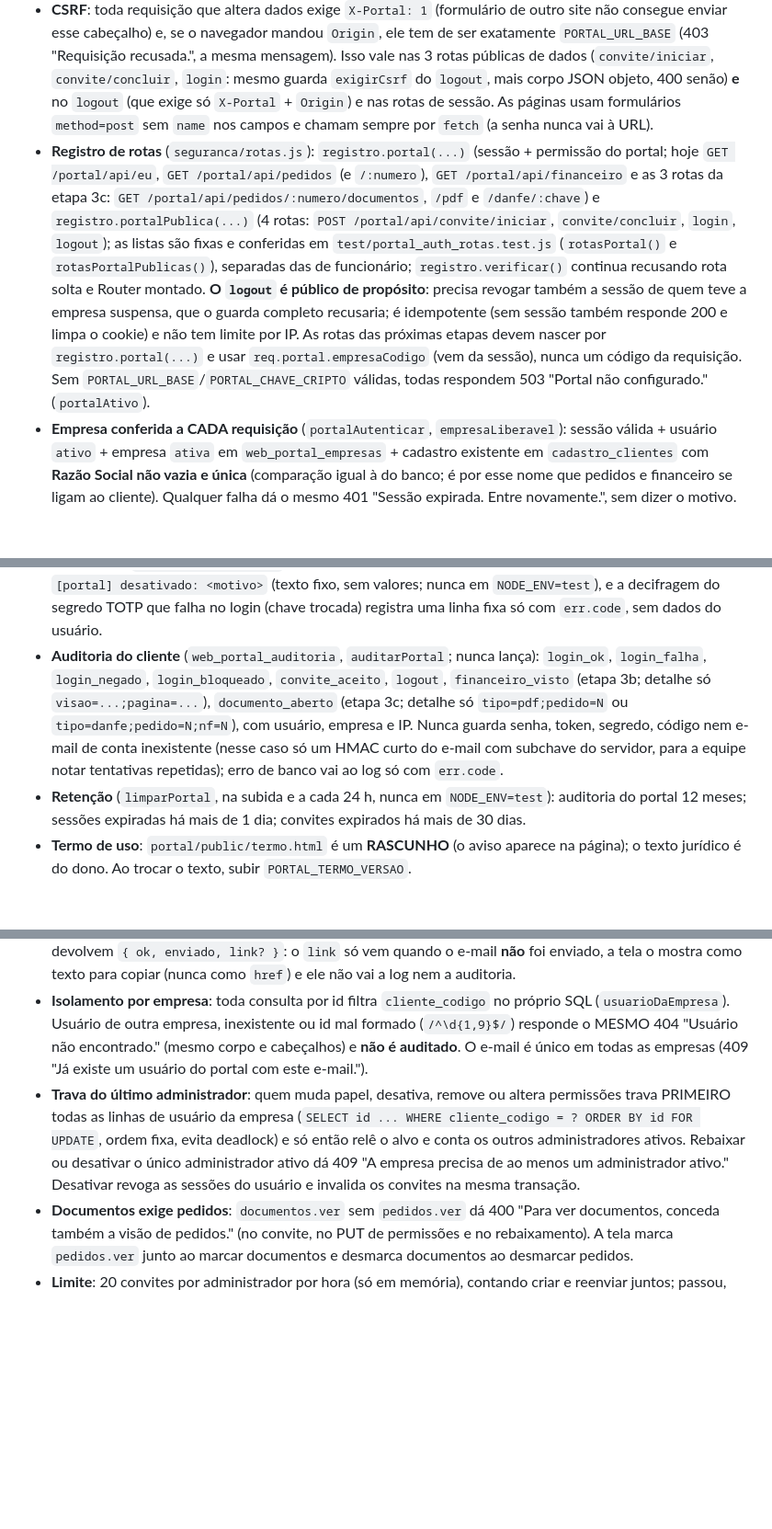
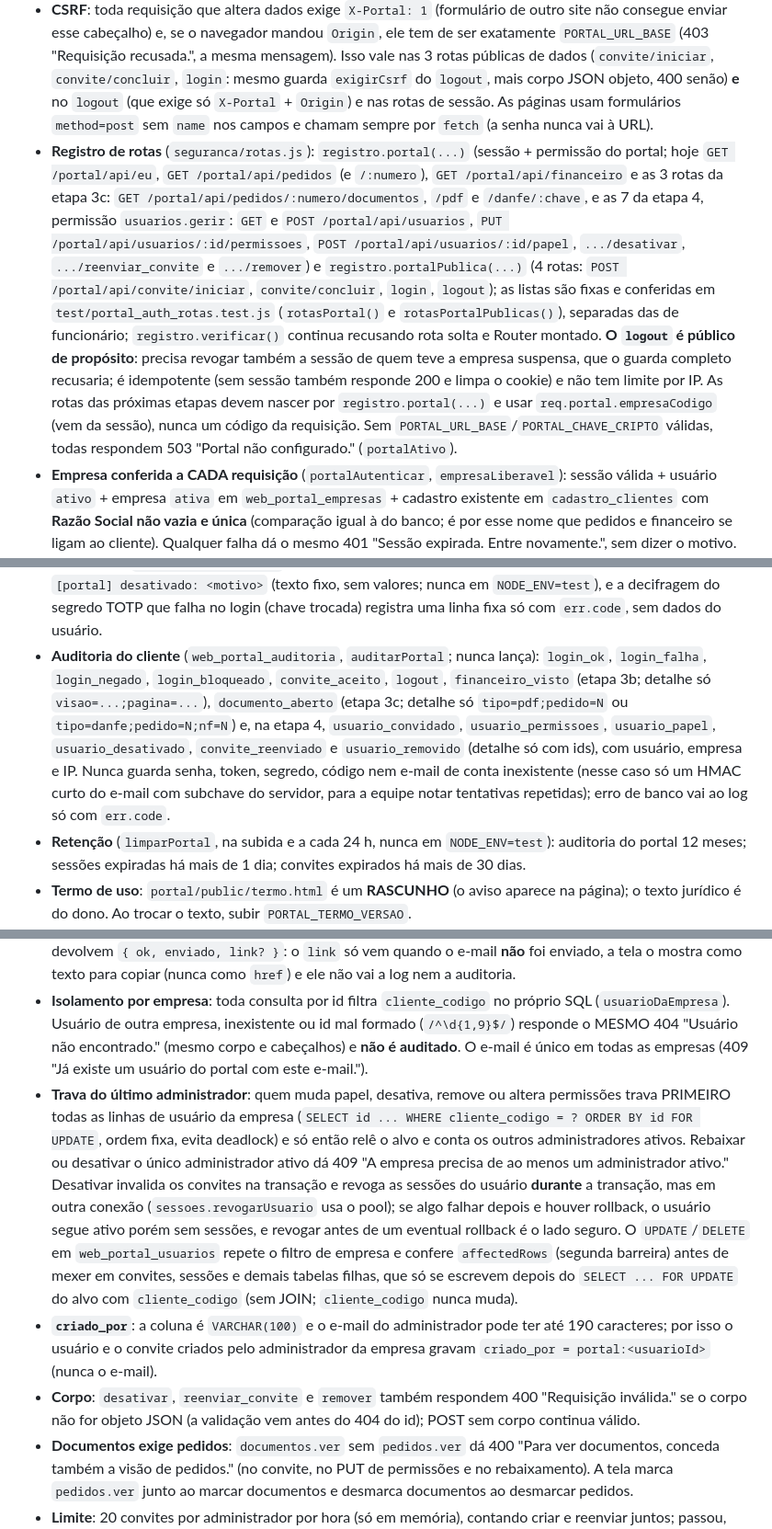
Before and after one commit to ThiagoZmb/APP_SITE, a Markdown page: docs/regras/portal-identidade.md, 3 parts joined by grey strips. Shown at 92% size. Rendered like a GitHub page; blank space fills up the shorter version.

Commit message:
docs(portal): regras da etapa 4 atualizadas apos a revisao final
Co-Authored-By: Claude Sonnet 5.5 <noreply@anthropic.com>

```diff
--- a/docs/regras/portal-identidade.md
+++ b/docs/regras/portal-identidade.md
@@ -7,7 +7,7 @@ Spec: `docs/superpowers/specs/2026-11-03-portal-do-cliente-seguranca-design.md`
 - **Sessão**: token opaco (32 bytes, base64url) no cookie `__Host-portal` (`HttpOnly; Secure; SameSite=Strict; Path=/`, sem Domain, Max-Age 8 h). O banco guarda só o **hash SHA-256** (`web_portal_sessoes.id`). Vale 8 h absolutas e **60 min de inatividade** (`ultimo_uso_em`, regravado no máximo uma vez por minuto). **Não há JWT** e a tabela é separada da `web_sessoes` dos funcionários: token de funcionário não vale no portal e a sessão do portal não vale nas rotas internas (`autenticar` exige `tipo: 'funcionario'`). Revogável por token (logout), por usuário (reiniciar 2º fator) e por empresa (suspender, na hora).
 - **Páginas e origem**: as páginas (`portal/public/`, servidas por `express.static` em `/portal`, só GET/HEAD) e a API (`/portal/api/*`) são do **mesmo servidor e da mesma origem** (`PORTAL_URL_BASE`); o sistema interno continua em outra origem (GitHub Pages), então o JavaScript do site interno nunca compartilha origem com o do cliente. `cabecalhosPortal` põe em tudo que é `/portal`: `Content-Security-Policy` rígida (`default-src 'self'`, sem inline, `frame-ancestors 'none'`, `form-action 'self'`, `base-uri 'none'`), `Cache-Control: no-store`, `Referrer-Policy: no-referrer`, `nosniff`. O CORS (`portal/cors.js`) em `/portal/...` (sem diferenciar caixa) aceita **SOMENTE** a origem `PORTAL_URL_BASE` (com o portal ativo) ou requisição sem `Origin`: GitHub Pages e localhost **não** valem lá (nem no preflight), para que outra página da conta não dispare logins nem leia a resposta; fora de `/portal/` a regra de sempre (GitHub Pages, localhost) não mudou.
 - **CSRF**: toda requisição que altera dados exige `X-Portal: 1` (formulário de outro site não consegue enviar esse cabeçalho) e, se o navegador mandou `Origin`, ele tem de ser exatamente `PORTAL_URL_BASE` (403 "Requisição recusada.", a mesma mensagem). Isso vale nas 3 rotas públicas de dados (`convite/iniciar`, `convite/concluir`, `login`: mesmo guarda `exigirCsrf` do `logout`, mais corpo JSON objeto, 400 senão) **e** no `logout` (que exige só `X-Portal` + `Origin`) e nas rotas de sessão. As páginas usam formulários `method=post` sem `name` nos campos e chamam sempre por `fetch` (a senha nunca vai à URL).
-- **Registro de rotas** (`seguranca/rotas.js`): `registro.portal(...)` (sessão + permissão do portal; hoje `GET /portal/api/eu`, `GET /portal/api/pedidos` (e `/:numero`), `GET /portal/api/financeiro` e as 3 rotas da etapa 3c: `GET /portal/api/pedidos/:numero/documentos`, `/pdf` e `/danfe/:chave`) e `registro.portalPublica(...)` (4 rotas: `POST /portal/api/convite/iniciar`, `convite/concluir`, `login`, `logout`); as listas são fixas e conferidas em `test/portal_auth_rotas.test.js` (`rotasPortal()` e `rotasPortalPublicas()`), separadas das de funcionário; `registro.verificar()` continua recusando rota solta e Router montado. **O `logout` é público de propósito**: precisa revogar também a sessão de quem teve a empresa suspensa, que o guarda completo recusaria; é idempotente (sem sessão também responde 200 e limpa o cookie) e não tem limite por IP. As rotas das próximas etapas devem nascer por `registro.portal(...)` e usar `req.portal.empresaCodigo` (vem da sessão), nunca um código da requisição. Sem `PORTAL_URL_BASE`/`PORTAL_CHAVE_CRIPTO` válidas, todas respondem 503 "Portal não configurado." (`portalAtivo`).
+- **Registro de rotas** (`seguranca/rotas.js`): `registro.portal(...)` (sessão + permissão do portal; hoje `GET /portal/api/eu`, `GET /portal/api/pedidos` (e `/:numero`), `GET /portal/api/financeiro` e as 3 rotas da etapa 3c: `GET /portal/api/pedidos/:numero/documentos`, `/pdf` e `/danfe/:chave`, e as 7 da etapa 4, permissão `usuarios.gerir`: `GET` e `POST /portal/api/usuarios`, `PUT /portal/api/usuarios/:id/permissoes`, `POST /portal/api/usuarios/:id/papel`, `.../desativar`, `.../reenviar_convite` e `.../remover`) e `registro.portalPublica(...)` (4 rotas: `POST /portal/api/convite/iniciar`, `convite/concluir`, `login`, `logout`); as listas são fixas e conferidas em `test/portal_auth_rotas.test.js` (`rotasPortal()` e `rotasPortalPublicas()`), separadas das de funcionário; `registro.verificar()` continua recusando rota solta e Router montado. **O `logout` é público de propósito**: precisa revogar também a sessão de quem teve a empresa suspensa, que o guarda completo recusaria; é idempotente (sem sessão também responde 200 e limpa o cookie) e não tem limite por IP. As rotas das próximas etapas devem nascer por `registro.portal(...)` e usar `req.portal.empresaCodigo` (vem da sessão), nunca um código da requisição. Sem `PORTAL_URL_BASE`/`PORTAL_CHAVE_CRIPTO` válidas, todas respondem 503 "Portal não configurado." (`portalAtivo`).
 - **Empresa conferida a CADA requisição** (`portalAutenticar`, `empresaLiberavel`): sessão válida + usuário `ativo` + empresa `ativa` em `web_portal_empresas` + cadastro existente em `cadastro_clientes` com **Razão Social não vazia e única** (comparação igual à do banco; é por esse nome que pedidos e financeiro se ligam ao cliente). Qualquer falha dá o mesmo 401 "Sessão expirada. Entre novamente.", sem dizer o motivo. Só se libera uma empresa fora do relatório `GET /clientes/nomes_duplicados` (409 com mensagem; a lista da tela já marca "liberavel" e o motivo). Uma empresa já liberada que depois ganhe um nome duplicado deixa de entrar (e o convite deixa de valer).
 - **Login em um passo** (`POST /portal/api/login`: e-mail, senha e código do aplicativo **ou** código de recuperação): uma consulta única (`SQL_LOGIN`, que roda o mesmo plano com ou sem conta), 1 `bcrypt.compare` (contra `HASH_FALSO` se não há conta), 1 verificação TOTP (contra segredo fictício se não há conta) e os mesmos UPDATEs de consumo (alvo `id 0` quando não há direito). **Toda falha** (conta inexistente, inativa, empresa suspensa, nome duplicado, senha ou código errados, e-mail inválido) responde a mesma 401 "E-mail, senha ou código inválidos."; só a auditoria distingue `login_negado` (conta/empresa inativa) de `login_falha`. Limites **em memória** (zeram ao reiniciar o servidor; o Render roda uma instância): 10 respostas de erro por IP em 15 min nas 3 rotas públicas (`express-rate-limit`, só falhas contam) e 5 falhas por conta em 15 min (`criarLimiteLogin`, 429 igual para conta real e inexistente, avisando `Retry-After`; as contas inexistentes entram por nome, com teto). Consequência aceita: terceiros podem bloquear uma conta por 15 min errando de propósito.
 - **Senha**: 12 a 72 bytes em UTF-8, bcrypt custo 12 (`CUSTO_BCRYPT`), sem espaço nas pontas, sem caractere único repetido, sem conter o e-mail e fora da lista de senhas comuns (`portal/senha.js`).
@@ -17,6 +17,6 @@ Spec: `docs/superpowers/specs/2026-11-03-portal-do-cliente-seguranca-design.md`
 - **Desativar e Remover usuário** (`POST /admin/portal/usuarios/:id/desativar` e `/remover`, `portal.gerir`, em transação, resposta `{ ok: true }`, id estrito: `12abc` = 400, inexistente = 404): **Desativar** serve para qualquer situação exceto `inativo` (409): grava `situacao = 'inativo'`, invalida os convites abertos e revoga as sessões do usuário; não exige empresa ativa; usuário `inativo` não entra (regra do login e de `portalAutenticar`). **Remover** só vale para `convidado` que **nunca aceitou o convite** (`termo_aceito_em` nulo; quem foi convidado de novo após reiniciar o 2º fator já aceitou e só se desativa): apaga usuário, convites, códigos de recuperação, permissões e sessões dele e libera o e-mail (409 "Só dá para remover quem ainda não aceitou o convite; use Desativar." nos demais). Reativar usuário inativo **não existe**. A tela da equipe tem os botões, ambos com `confirm()`.
 - **Permissão `portal.gerir`**: só o **Administrador** (migração `acrescentarPermissoesPortal`; fora do Interno completo). Libera/suspende/reativa empresas, convida, reenvia, reinicia, desativa e remove. Cada ação da equipe grava em `web_auditoria` (`portal_empresa_liberada/suspensa/reativada`, `portal_convite_criado`, `portal_2fa_reiniciado`, `portal_usuario_desativado/removido`), só com ids. A lista de clientes da tela marca como não liberável a razão social vazia (motivo "O cadastro está sem razão social.", e o POST de liberar responde 409 com a mesma mensagem). A busca usa `LIKE ? ESCAPE '!'` (escapa `!`, `%` e `_` com `!`; não depende de `NO_BACKSLASH_ESCAPES`). Na subida, com o portal desativado, o servidor escreve UMA linha `[portal] desativado: <motivo>` (texto fixo, sem valores; nunca em `NODE_ENV=test`), e a decifragem do segredo TOTP que falha no login (chave trocada) registra uma linha fixa só com `err.code`, sem dados do usuário.
-- **Auditoria do cliente** (`web_portal_auditoria`, `auditarPortal`; nunca lança): `login_ok`, `login_falha`, `login_negado`, `login_bloqueado`, `convite_aceito`, `logout`, `financeiro_visto` (etapa 3b; detalhe só `visao=...;pagina=...`), `documento_aberto` (etapa 3c; detalhe só `tipo=pdf;pedido=N` ou `tipo=danfe;pedido=N;nf=N`), com usuário, empresa e IP. Nunca guarda senha, token, segredo, código nem e-mail de conta inexistente (nesse caso só um HMAC curto do e-mail com subchave do servidor, para a equipe notar tentativas repetidas); erro de banco vai ao log só com `err.code`.
+- **Auditoria do cliente** (`web_portal_auditoria`, `auditarPortal`; nunca lança): `login_ok`, `login_falha`, `login_negado`, `login_bloqueado`, `convite_aceito`, `logout`, `financeiro_visto` (etapa 3b; detalhe só `visao=...;pagina=...`), `documento_aberto` (etapa 3c; detalhe só `tipo=pdf;pedido=N` ou `tipo=danfe;pedido=N;nf=N`) e, na etapa 4, `usuario_convidado`, `usuario_permissoes`, `usuario_papel`, `usuario_desativado`, `convite_reenviado` e `usuario_removido` (detalhe só com ids), com usuário, empresa e IP. Nunca guarda senha, token, segredo, código nem e-mail de conta inexistente (nesse caso só um HMAC curto do e-mail com subchave do servidor, para a equipe notar tentativas repetidas); erro de banco vai ao log só com `err.code`.
 - **Retenção** (`limparPortal`, na subida e a cada 24 h, nunca em `NODE_ENV=test`): auditoria do portal 12 meses; sessões expiradas há mais de 1 dia; convites expirados há mais de 30 dias.
 - **Termo de uso**: `portal/public/termo.html` é um **RASCUNHO** (o aviso aparece na página); o texto jurídico é do dono. Ao trocar o texto, subir `PORTAL_TERMO_VERSAO`.
 - **NÃO testado** (só banco falso, transporte de e-mail injetado e o servidor Express de teste): SMTP real; as páginas do cliente e a tela da equipe no navegador real; aplicativo autenticador real (o TOTP foi conferido contra os vetores do RFC 6238 e por código gerado nos testes); MySQL real (todo o SQL só contra banco falso; **a consulta única do login (agora `FROM (SELECT 1 AS um) k LEFT JOIN web_portal_usuarios u ON u.email = ?`, sem placeholder em tabela derivada) e a de clientes da tela da equipe não rodaram em MySQL real**, e a criação das tabelas `web_portal_*` roda na subida do ERP: conferir antes de publicar, roteiro na seção 12 de `docs/portal_configuracao.md`); a pasta `portal/public` no Render/Linux (maiúsculas/minúsculas de caminho, deploy da pasta); concorrência real com `FOR UPDATE` (o banco falso não tranca). Aceitos e anotados: limitadores só em memória; `logout` sem limite por IP; com o portal desativado as páginas estáticas ainda respondem 200 (só a API dá 503).
@@ -68,7 +68,9 @@ Spec: `docs/superpowers/specs/2026-11-04-portal-etapa4-usuarios-design.md`. **Ne
 - **Modelo de permissões**: `usuarios.gerir` pertence ao **papel** `admin_geral` e **nunca** é gravada em `web_portal_permissoes` nem concedível; o administrador tem também, por papel, as três concedíveis. O usuário comum (`papel = 'usuario'`) só tem o que estiver gravado entre `PERMISSOES_CONCEDIVEIS` (`portal/acesso.js`: `pedidos.ver`, `documentos.ver`, `financeiro.ver`). `/portal/api/eu` devolve `usuario.permissoes` (o administrador inclui `usuarios.gerir`); a tela e o link "Usuários" do início aparecem só com ela, mas a barreira real é o servidor.
 - **Rotas** (`rotas/portal_usuarios.js`, por `registro.portal(...)`, permissão `usuarios.gerir`; a empresa vem SEMPRE da sessão): `GET /portal/api/usuarios` (lista com papel, situação e permissões); `POST /portal/api/usuarios` (`{ email, permissoes }`, **`permissoes` obrigatório**, cria usuário `convidado` com convite); `PUT /portal/api/usuarios/:id/permissoes`; `POST /portal/api/usuarios/:id/papel` (`admin_geral` ou `usuario`; para `usuario` leva `permissoes`); `POST .../desativar`; `POST .../reenviar_convite`; `POST .../remover` (só convidado que nunca aceitou o convite). Convite e reenvio devolvem `{ ok, enviado, link? }`: o `link` só vem quando o e-mail **não** foi enviado, a tela o mostra como texto para copiar (nunca como `href`) e ele não vai a log nem a auditoria.
 - **Isolamento por empresa**: toda consulta por id filtra `cliente_codigo` no próprio SQL (`usuarioDaEmpresa`). Usuário de outra empresa, inexistente ou id mal formado (`/^\d{1,9}$/`) responde o MESMO 404 "Usuário não encontrado." (mesmo corpo e cabeçalhos) e **não é auditado**. O e-mail é único em todas as empresas (409 "Já existe um usuário do portal com este e-mail.").
-- **Trava do último administrador**: quem muda papel, desativa, remove ou altera permissões trava PRIMEIRO todas as linhas de usuário da empresa (`SELECT id ... WHERE cliente_codigo = ? ORDER BY id FOR UPDATE`, ordem fixa, evita deadlock) e só então relê o alvo e conta os outros administradores ativos. Rebaixar ou desativar o único administrador ativo dá 409 "A empresa precisa de ao menos um administrador ativo." Desativar revoga as sessões do usuário e invalida os convites na mesma transação.
+- **Trava do último administrador**: quem muda papel, desativa, remove ou altera permissões trava PRIMEIRO todas as linhas de usuário da empresa (`SELECT id ... WHERE cliente_codigo = ? ORDER BY id FOR UPDATE`, ordem fixa, evita deadlock) e só então relê o alvo e conta os outros administradores ativos. Rebaixar ou desativar o único administrador ativo dá 409 "A empresa precisa de ao menos um administrador ativo." Desativar invalida os convites na transação e revoga as sessões do usuário **durante** a transação, mas em outra conexão (`sessoes.revogarUsuario` usa o pool); se algo falhar depois e houver rollback, o usuário segue ativo porém sem sessões, e revogar antes de um eventual rollback é o lado seguro. O `UPDATE`/`DELETE` em `web_portal_usuarios` repete o filtro de empresa e confere `affectedRows` (segunda barreira) antes de mexer em convites, sessões e demais tabelas filhas, que só se escrevem depois do `SELECT ... FOR UPDATE` do alvo com `cliente_codigo` (sem JOIN; `cliente_codigo` nunca muda).
+- **`criado_por`**: a coluna é `VARCHAR(100)` e o e-mail do administrador pode ter até 190 caracteres; por isso o usuário e o convite criados pelo administrador da empresa gravam `criado_por = portal:<usuarioId>` (nunca o e-mail).
+- **Corpo**: `desativar`, `reenviar_convite` e `remover` também respondem 400 "Requisição inválida." se o corpo não for objeto JSON (a validação vem antes do 404 do id); POST sem corpo continua válido.
 - **Documentos exige pedidos**: `documentos.ver` sem `pedidos.ver` dá 400 "Para ver documentos, conceda também a visão de pedidos." (no convite, no PUT de permissões e no rebaixamento). A tela marca `pedidos.ver` junto ao marcar documentos e desmarca documentos ao desmarcar pedidos.
 - **Limite**: 20 convites por administrador por hora (só em memória), contando criar e reenviar juntos; passou, 429 com `Retry-After`, depois da autenticação.
 - **Auditoria** (`web_portal_auditoria`, só ids, gravada depois do commit): `usuario_convidado`, `usuario_permissoes`, `usuario_papel` (detalhe `usuario=N;papel=...`), `usuario_desativado`, `convite_reenviado`, `usuario_removido`.
```
Also changed, not shown: other parts of docs/regras/portal-identidade.md (+1 -1 lines), docs/portal_configuracao.md (+1 -1 lines).
